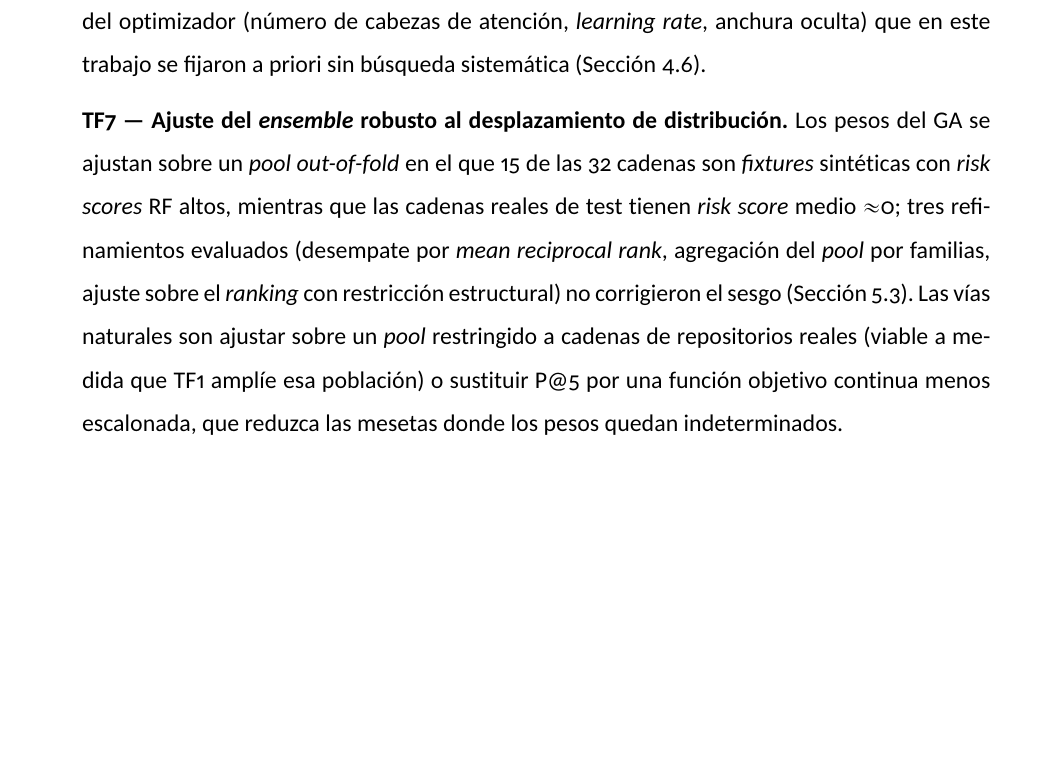
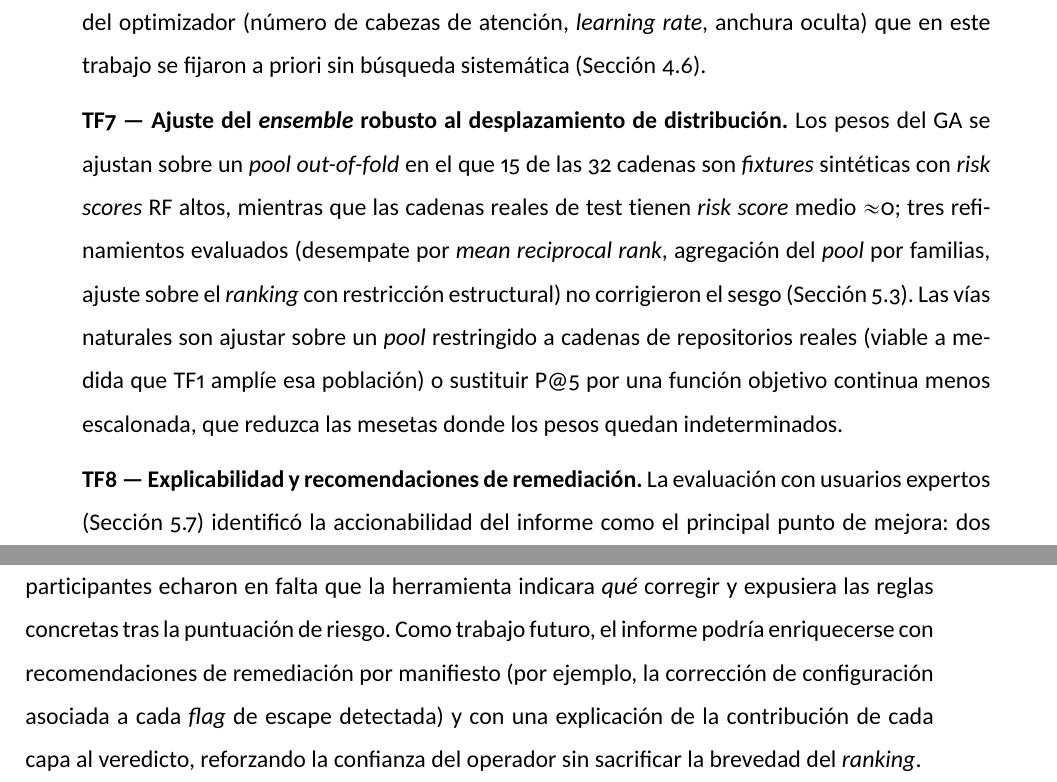
Before and after one commit to ObedRav/kubescan, a LaTeX thesis (thesis/latex/plantilla.tex, which reads thesis/latex/chapters/06_conclusiones.tex): part of page 83 of 96 before the commit and two parts of pages 83 and 84 of 96 after it, the two joined at a grey line, cut so that both start at the same text, the shorter picture padded with empty space. The pictures show the PDF file thesis/latex/plantilla.pdf that the author committed with the source.

Commit message:
docs(thesis): close objective->result->conclusion chain for the usability evaluation
- C7 (OE6) now incorporates the expert-user usability/applicability results:
  SUS 88.3 (excellent), applicability means 4.3, 100% success on the core
  tasks, and actionability (A3=3.7) as the main weakness -> TF8; cross-refs
  the evaluation section and its validity threats, with the n=3 caveat.
- New TF8 (explainability + remediation recommendations) ties the actionability
  finding from Section 5.7 to future work.
Compiles clean; refs resolved.

```diff
--- a/thesis/latex/chapters/06_conclusiones.tex
+++ b/thesis/latex/chapters/06_conclusiones.tex
@@ -345,3 +356,13 @@ sobre un \textit{pool} restringido a cadenas de repositorios reales (viable a
 medida que TF1 amplíe esa población) o sustituir P@5 por una función objetivo
 continua menos escalonada, que reduzca las mesetas donde los pesos quedan
 indeterminados.
+
+\textbf{TF8 — Explicabilidad y recomendaciones de remediación.} La evaluación
+con usuarios expertos (Sección~\ref{sec:usabilidad}) identificó la accionabilidad
+del informe como el principal punto de mejora: dos participantes echaron en falta
+que la herramienta indicara \textit{qué} corregir y expusiera las reglas concretas
+tras la puntuación de riesgo. Como trabajo futuro, el informe podría enriquecerse
+con recomendaciones de remediación por manifiesto (por ejemplo, la corrección de
+configuración asociada a cada \textit{flag} de escape detectada) y con una
+explicación de la contribución de cada capa al veredicto, reforzando la confianza
+del operador sin sacrificar la brevedad del \textit{ranking}.
```
Also changed, not shown: thesis/latex/plantilla.pdf, thesis/latex/chapters/06_conclusiones.tex (13 more changed lines).
